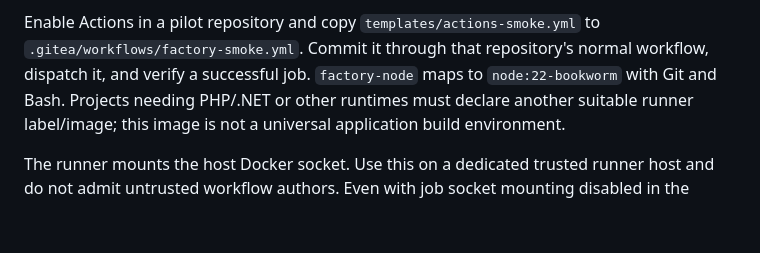
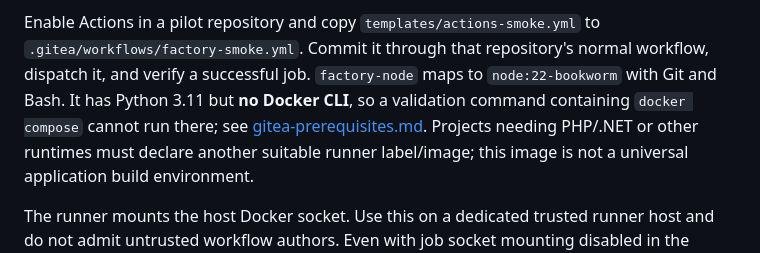
Before and after one commit to CraigThomasParsons/TheGiteaCodeFactory, a Markdown page: docs/setup.md, the part around the change. GitHub-like rendering; blank space fills up the shorter version.

```diff
--- a/docs/setup.md
+++ b/docs/setup.md
@@ -45,7 +45,9 @@ Compose and runner config when running a second stack.
 Enable Actions in a pilot repository and copy `templates/actions-smoke.yml` to
 `.gitea/workflows/factory-smoke.yml`. Commit it through that repository's normal
 workflow, dispatch it, and verify a successful job. `factory-node` maps to
-`node:22-bookworm` with Git and Bash. Projects needing PHP/.NET or other runtimes
+`node:22-bookworm` with Git and Bash. It has Python 3.11 but **no Docker CLI**, so a
+validation command containing `docker compose` cannot run there; see
+[gitea-prerequisites.md](gitea-prerequisites.md). Projects needing PHP/.NET or other runtimes
 must declare another suitable runner label/image; this image is not a universal
 application build environment.
 
```
Also changed, not shown: README.md (+11 -10 lines), docs/gitea-prerequisites.md (added, +153 -0 lines).
